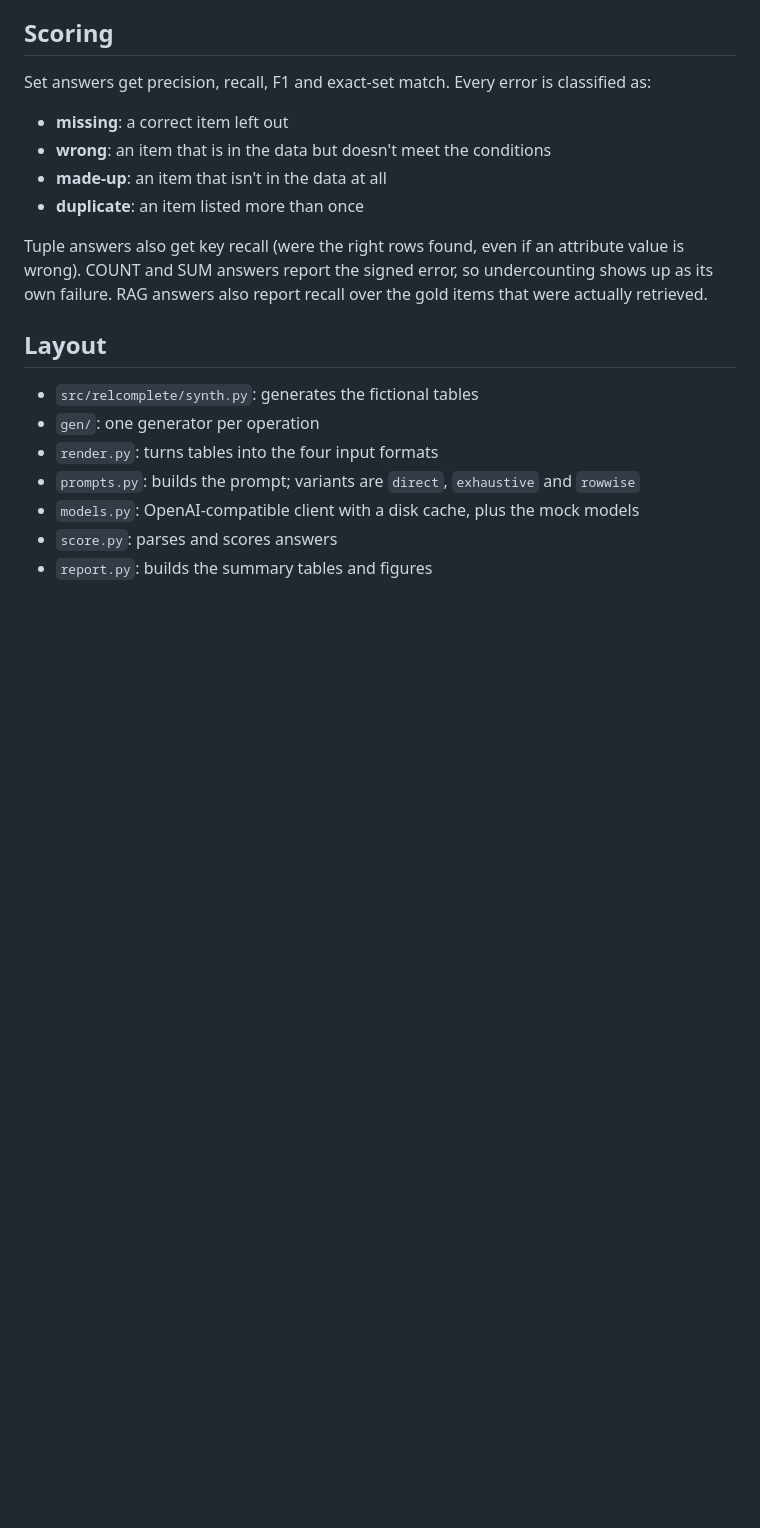
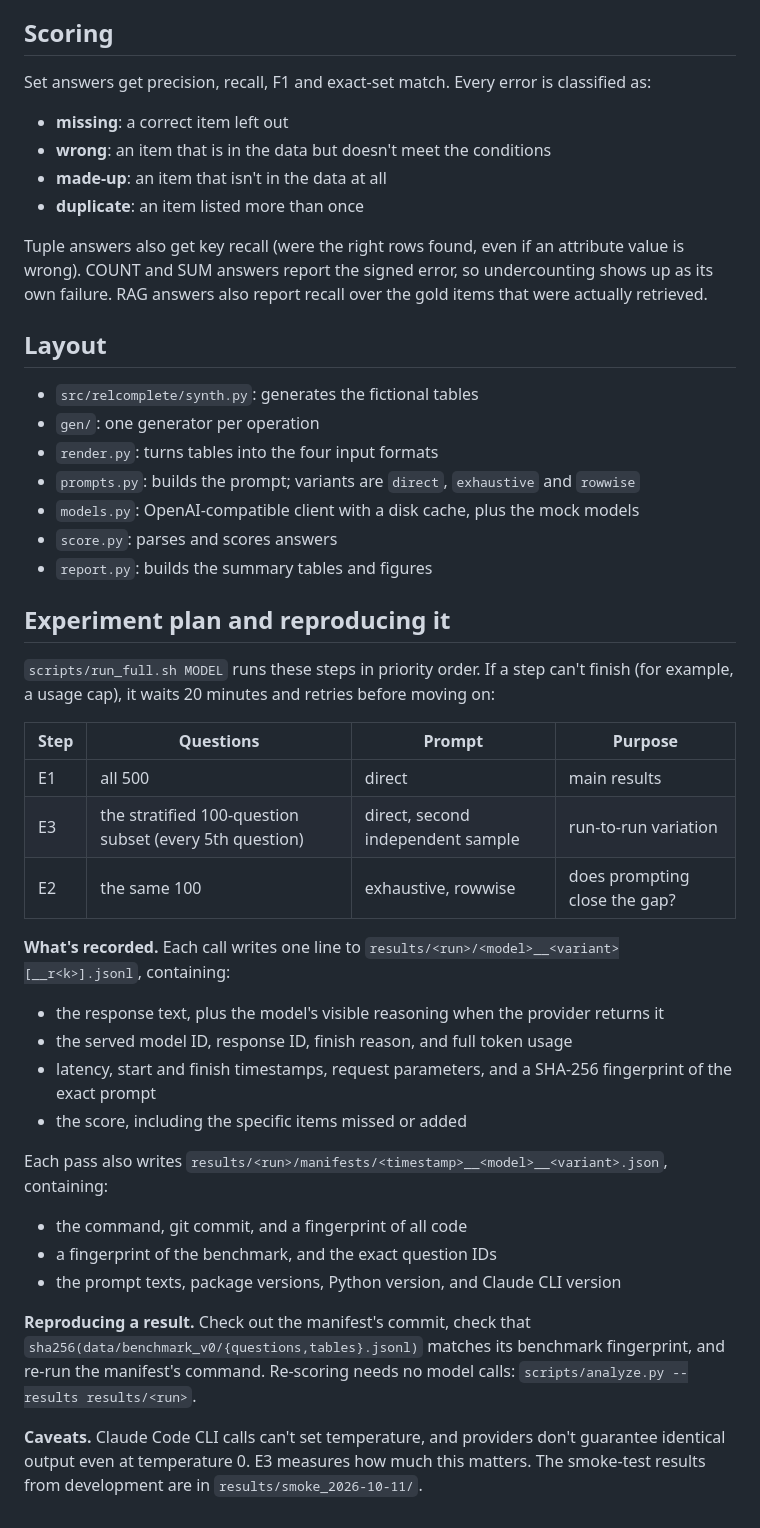
Before and after one commit to daryl-888/llm-relational-completeness, a Markdown page: README.md, the part around the change. Rendered like a GitHub page; blank space fills up the shorter version.

Commit message:
Document the experiment plan and how to reproduce results
Co-Authored-By: Claude Opus 5.5 <noreply@anthropic.com>

```diff
--- a/README.md
+++ b/README.md
@@ -55,3 +55,32 @@ the gold items that were actually retrieved.
 - `models.py`: OpenAI-compatible client with a disk cache, plus the mock models
 - `score.py`: parses and scores answers
 - `report.py`: builds the summary tables and figures
+
+## Experiment plan and reproducing it
+`scripts/run_full.sh MODEL` runs these steps in priority order. If a step can't finish (for example, a usage
+cap), it waits 20 minutes and retries before moving on:
+
+| Step | Questions | Prompt | Purpose |
+|---|---|---|---|
+| E1 | all 500 | direct | main results |
+| E3 | the stratified 100-question subset (every 5th question) | direct, second independent sample | run-to-run variation |
+| E2 | the same 100 | exhaustive, rowwise | does prompting close the gap? |
+
+**What's recorded.** Each call writes one line to `results/<run>/<model>__<variant>[__r<k>].jsonl`, containing:
+- the response text, plus the model's visible reasoning when the provider returns it
+- the served model ID, response ID, finish reason, and full token usage
+- latency, start and finish timestamps, request parameters, and a SHA-256 fingerprint of the exact prompt
+- the score, including the specific items missed or added
+
+Each pass also writes `results/<run>/manifests/<timestamp>__<model>__<variant>.json`, containing:
+- the command, git commit, and a fingerprint of all code
+- a fingerprint of the benchmark, and the exact question IDs
+- the prompt texts, package versions, Python version, and Claude CLI version
+
+**Reproducing a result.** Check out the manifest's commit, check that
+`sha256(data/benchmark_v0/{questions,tables}.jsonl)` matches its benchmark fingerprint, and re-run the manifest's
+command. Re-scoring needs no model calls: `scripts/analyze.py --results results/<run>`.
+
+**Caveats.** Claude Code CLI calls can't set temperature, and providers don't guarantee identical output even at
+temperature 0. E3 measures how much this matters. The smoke-test results from development are in
+`results/smoke_2026-10-11/`.
```
